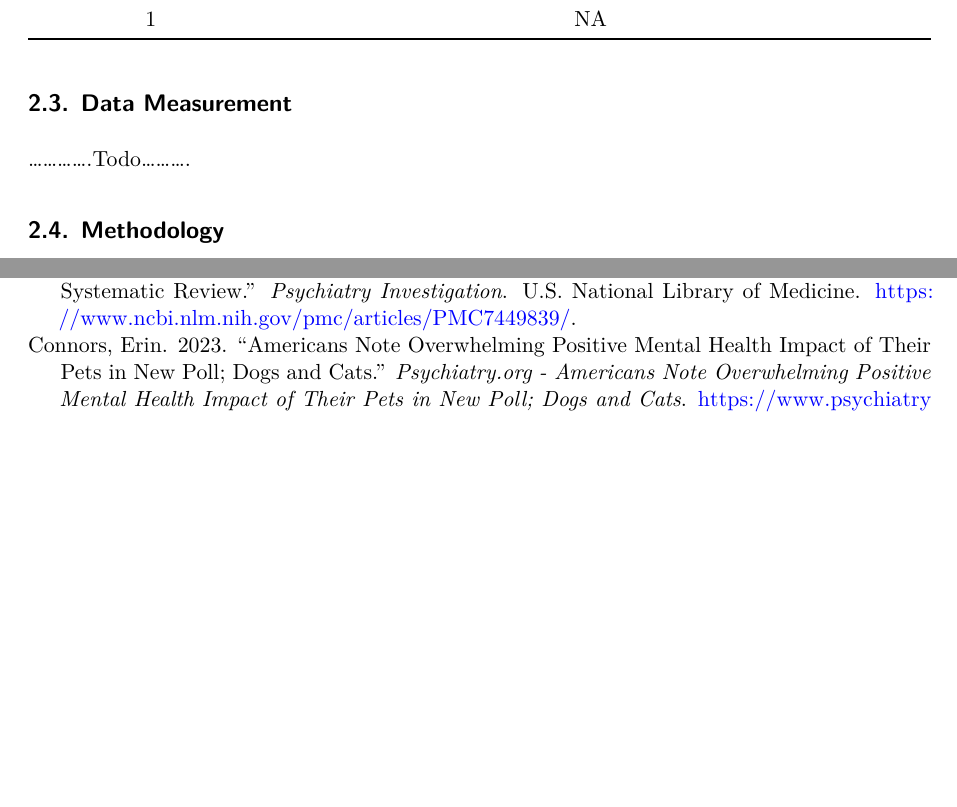
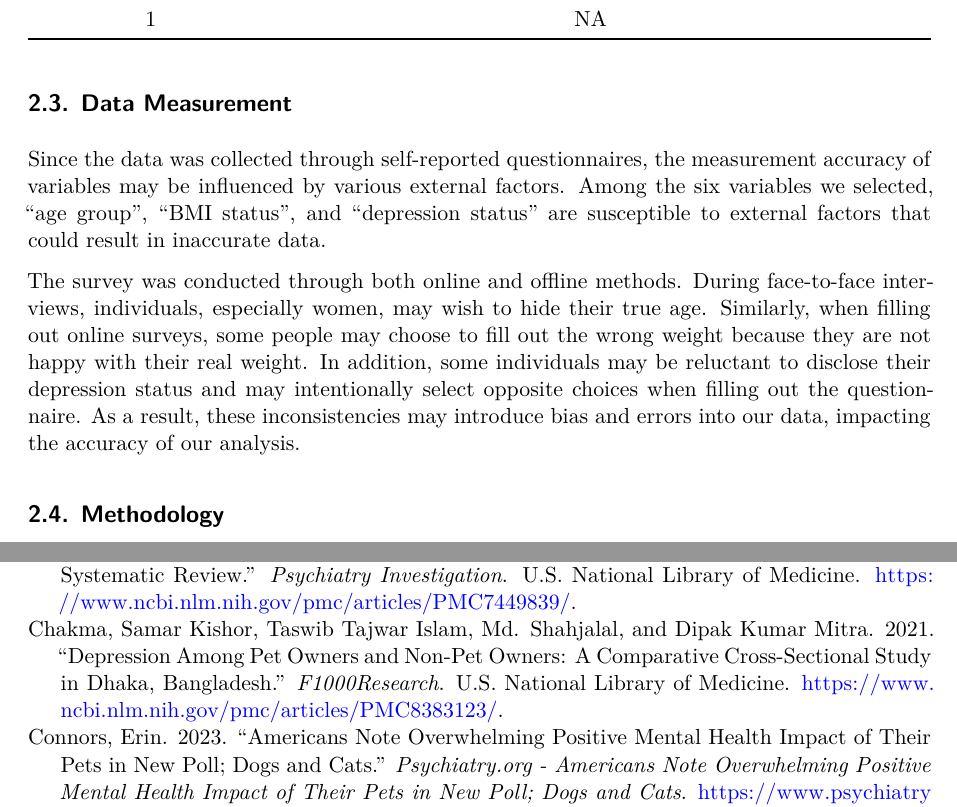
Before and after one commit to YimiaoYuan09/Depression_Analysis, a Quarto document (paper/pet_impact.qmd): two parts of pages 3 and 13 of 13, joined at a grey line, cut so that both start at the same text, the shorter picture padded with empty space. Rendered offline with R 4.5, knitr and Pandoc in place of Quarto, then LaTeX, with nearby package versions; some code elsewhere in the file could not run offline.

Commit message:
add data measurements

````diff
--- a/paper/pet_impact.qmd
+++ b/paper/pet_impact.qmd
@@ -82,7 +84,10 @@ raw_pet_data[1:5, 16:19] |>
 ```
 
 ## Data Measurement
-.............Todo..........
+
+Since the data was collected through self-reported questionnaires, the measurement accuracy of variables may be influenced by various external factors. Among the six variables we selected, "age group", "BMI status", and "depression status" are susceptible to external factors that could result in inaccurate data.
+
+The survey was conducted through both online and offline methods. During face-to-face interviews, individuals, especially women, may wish to hide their true age. Similarly, when filling out online surveys, some people may choose to fill out the wrong weight because they are not happy with their real weight. In addition, some individuals may be reluctant to disclose their depression status and may intentionally select opposite choices when filling out the questionnaire. As a result, these inconsistencies may introduce bias and errors into our data, impacting the accuracy of our analysis.
 
 
 ## Methodology
--- a/paper/references.bib
+++ b/paper/references.bib
@@ -26,6 +26,14 @@
     note = {R package version 2.21.3},
     year = {2022},
     url = {https://mc-stan.org/rstanarm/},
+  }
+
+
+@misc{Chakma_2021,
+    title={Depression among pet owners and non-pet owners: A comparative cross-sectional study in Dhaka, Bangladesh},
+    url={https://www.ncbi.nlm.nih.gov/pmc/articles/PMC8383123/}, journal={F1000Research},
+    publisher={U.S. National Library of Medicine}, author={Samar Kishor Chakma and Taswib Tajwar Islam and Md. Shahjalal and Dipak Kumar Mitra},
+    year={2021}
   }
 
 
````
Also changed, not shown: paper/pet_impact.pdf, paper/pet_impact.qmd (6 more changed lines).
